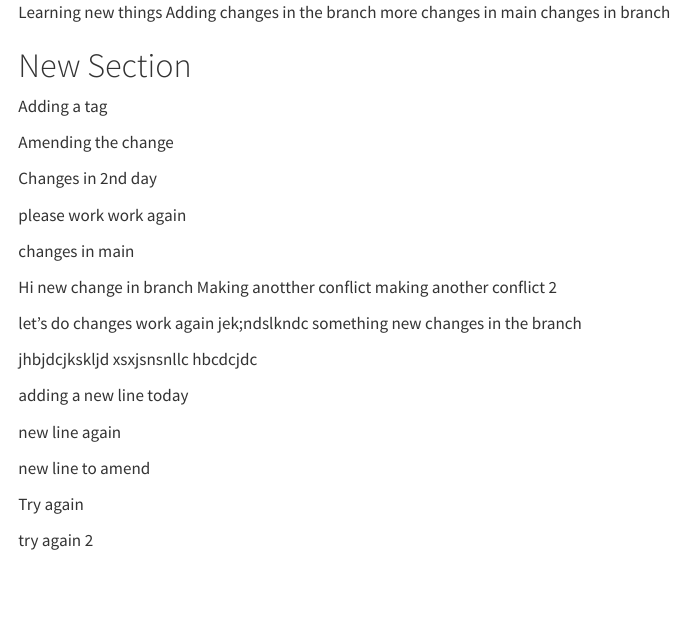
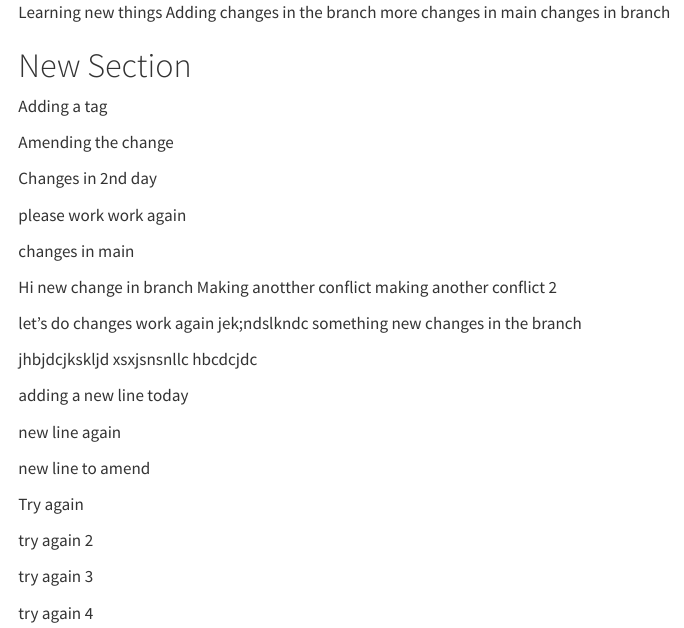
Before and after one commit to dulith4/Testing1, a Quarto document (Testing1.qmd): the page in a window 1100 px wide, from its top. Rendered offline with R 4.5, knitr and Pandoc in place of Quarto, with nearby package versions.

Commit message:
new file adding

```diff
--- a/Testing1.qmd
+++ b/Testing1.qmd
@@ -43,3 +43,7 @@ new line to amend
 Try again
 
 try again 2
+
+try again 3
+
+try again 4
```
